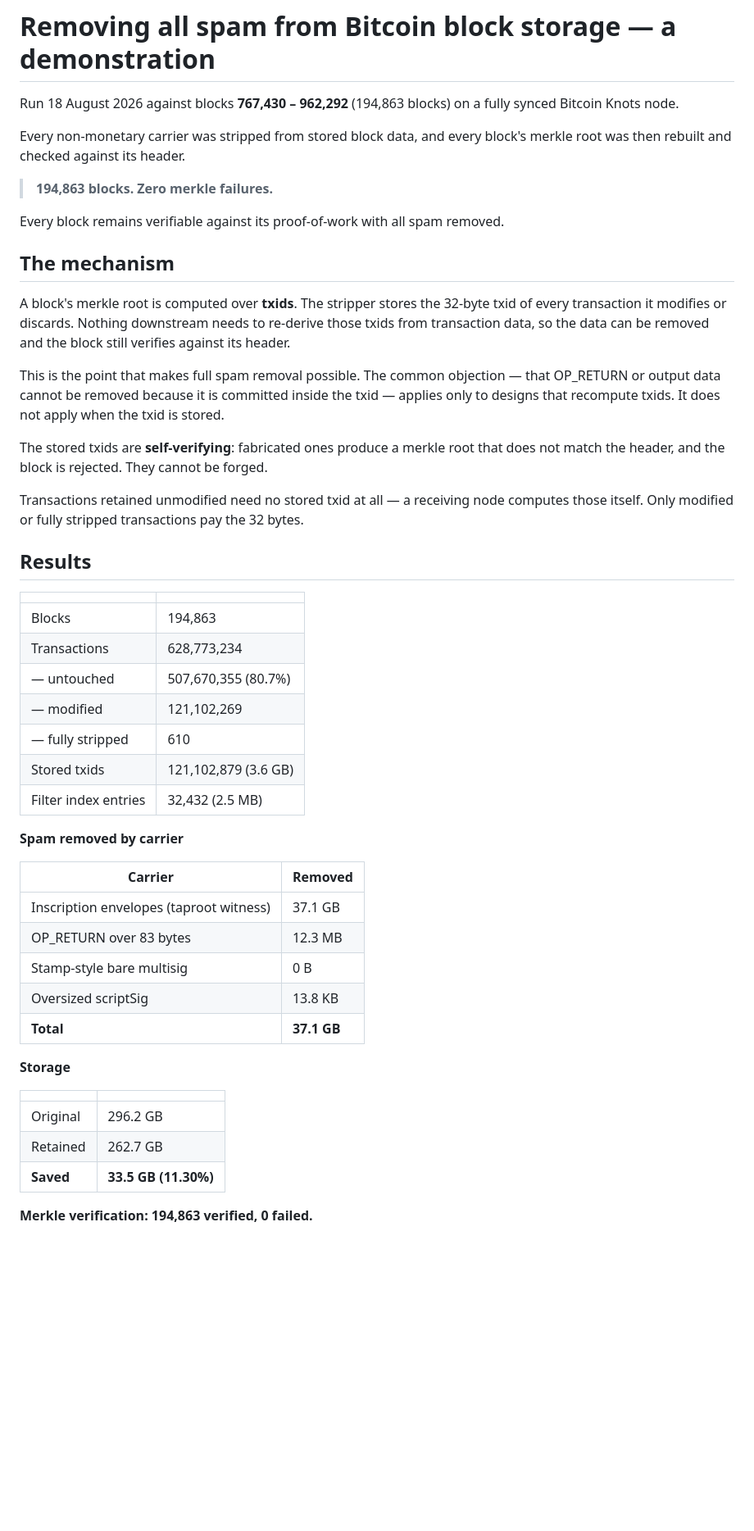
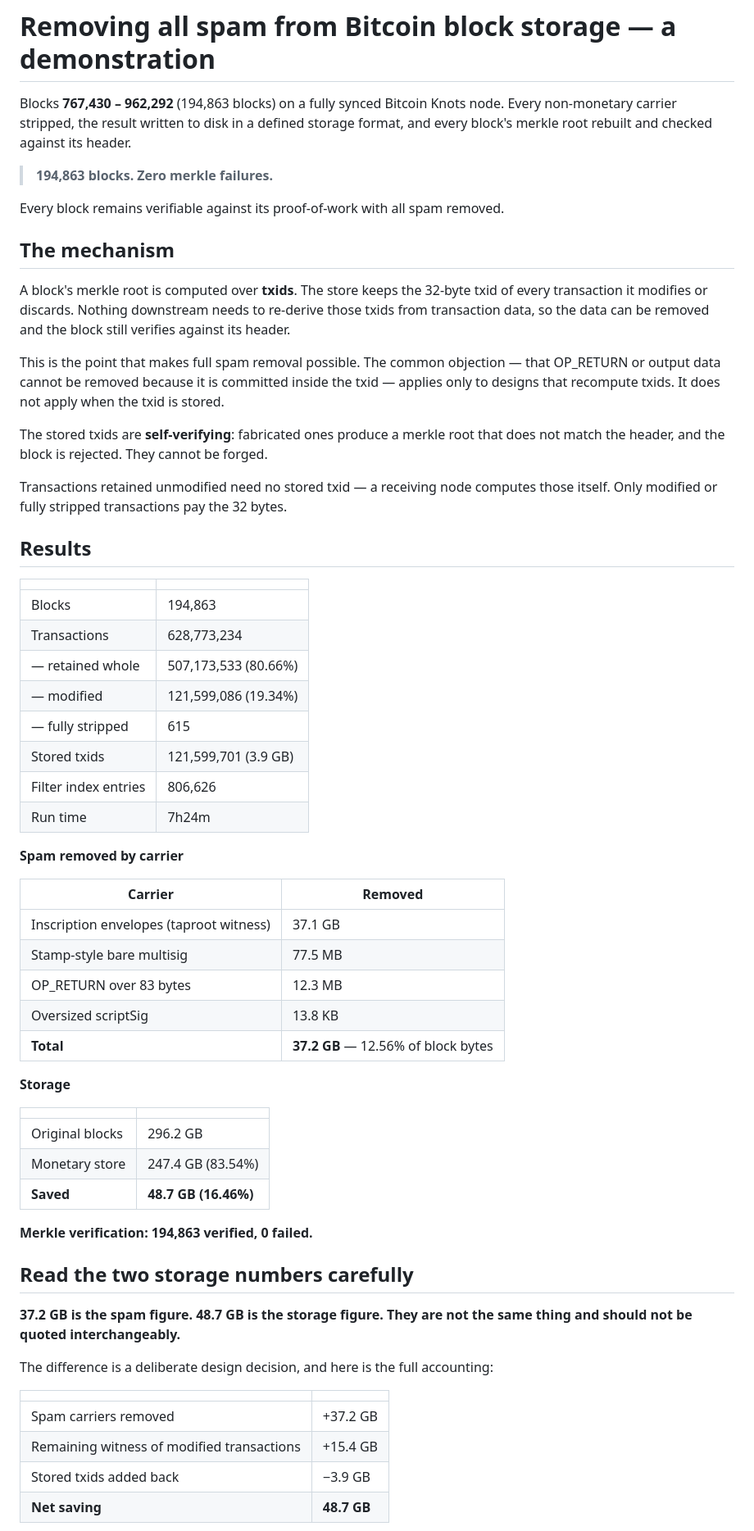
Before and after one commit to sambitcoin/BitcoinMonetaryNode, a Markdown page: STRIP_RESULTS.md, the part around one of its changes. Shown at 82% size. Drawn GitHub-style; blank space fills up the shorter version.

```diff
--- a/STRIP_RESULTS.md
+++ b/STRIP_RESULTS.md
@@ -1,10 +1,9 @@
 # Removing all spam from Bitcoin block storage — a demonstration
 
-Run 18 August 2026 against blocks **767,430 – 962,292** (194,863 blocks) on a
-fully synced Bitcoin Knots node.
-
-Every non-monetary carrier was stripped from stored block data, and every
-block's merkle root was then rebuilt and checked against its header.
+Blocks **767,430 – 962,292** (194,863 blocks) on a fully synced Bitcoin Knots
+node. Every non-monetary carrier stripped, the result written to disk in a
+defined storage format, and every block's merkle root rebuilt and checked
+against its header.
 
 > **194,863 blocks. Zero merkle failures.**
 
@@ -12,10 +11,10 @@ Every block remains verifiable against its proof-of-work with all spam removed.
 
 ## The mechanism
 
-A block's merkle root is computed over **txids**. The stripper stores the
-32-byte txid of every transaction it modifies or discards. Nothing downstream
-needs to re-derive those txids from transaction data, so the data can be
-removed and the block still verifies against its header.
+A block's merkle root is computed over **txids**. The store keeps the 32-byte
+txid of every transaction it modifies or discards. Nothing downstream needs to
+re-derive those txids from transaction data, so the data can be removed and the
+block still verifies against its header.
 
 This is the point that makes full spam removal possible. The common objection —
 that OP_RETURN or output data cannot be removed because it is committed inside
@@ -26,9 +25,8 @@ The stored txids are **self-verifying**: fabricated ones produce a merkle root
 that does not match the header, and the block is rejected. They cannot be
 forged.
 
-Transactions retained unmodified need no stored txid at all — a receiving node
-computes those itself. Only modified or fully stripped transactions pay the 32
-bytes.
+Transactions retained unmodified need no stored txid — a receiving node computes
+those itself. Only modified or fully stripped transactions pay the 32 bytes.
 
 ## Results
 
@@ -36,28 +34,45 @@ bytes.
 |---|---|
 | Blocks | 194,863 |
 | Transactions | 628,773,234 |
-| — untouched | 507,670,355 (80.7%) |
-| — modified | 121,102,269 |
-| — fully stripped | 610 |
-| Stored txids | 121,102,879 (3.6 GB) |
-| Filter index entries | 32,432 (2.5 MB) |
+| — retained whole | 507,173,533 (80.66%) |
+| — modified | 121,599,086 (19.34%) |
+| — fully stripped | 615 |
+| Stored txids | 121,599,701 (3.9 GB) |
+| Filter index entries | 806,626 |
+| Run time | 7h24m |
 
 **Spam removed by carrier**
 
 | Carrier | Removed |
 |---|---|
 | Inscription envelopes (taproot witness) | 37.1 GB |
+| Stamp-style bare multisig | 77.5 MB |
 | OP_RETURN over 83 bytes | 12.3 MB |
-| Stamp-style bare multisig | 0 B |
 | Oversized scriptSig | 13.8 KB |
-| **Total** | **37.1 GB** |
+| **Total** | **37.2 GB** — 12.56% of block bytes |
 
 **Storage**
 
 | | |
 |---|---|
-| Original | 296.2 GB |
-| Retained | 262.7 GB |
-| **Saved** | **33.5 GB (11.30%)** |
+| Original blocks | 296.2 GB |
+| Monetary store | 247.4 GB (83.54%) |
+| **Saved** | **48.7 GB (16.46%)** |
 
 **Merkle verification: 194,863 verified, 0 failed.**
+
+## Read the two storage numbers carefully
+
+**37.2 GB is the spam figure. 48.7 GB is the storage figure. They are not the
+same thing and should not be quoted interchangeably.**
+
+The difference is a deliberate design decision, and here is the full
+accounting:
+
+| | |
+|---|---|
+| Spam carriers removed | +37.2 GB |
+| Remaining witness of modified transactions | +15.4 GB |
+| Stored txids added back | −3.9 GB |
+| **Net saving** | **48.7 GB** |
+
```
Also changed, not shown: other parts of STRIP_RESULTS.md (+132 -46 lines).
